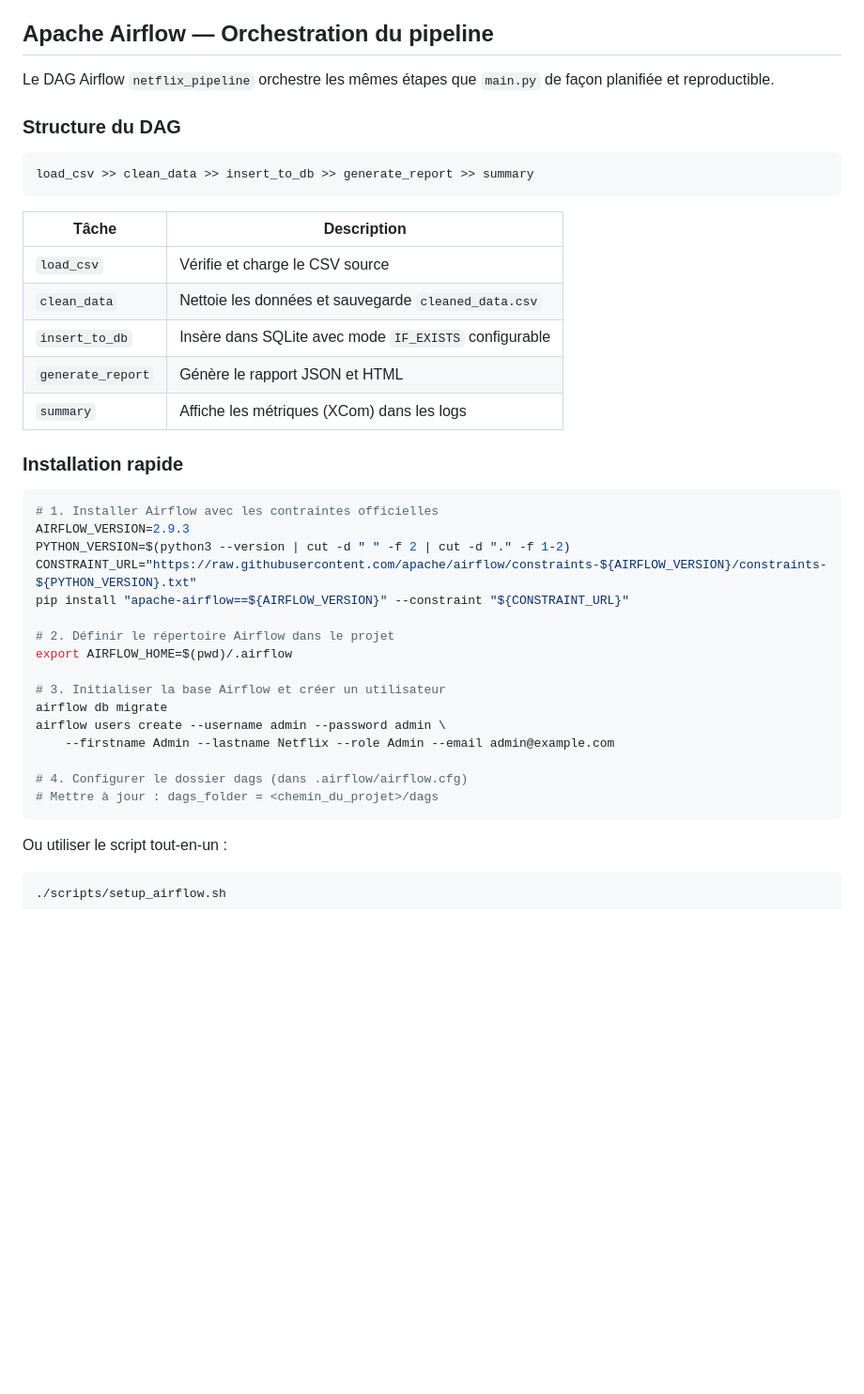
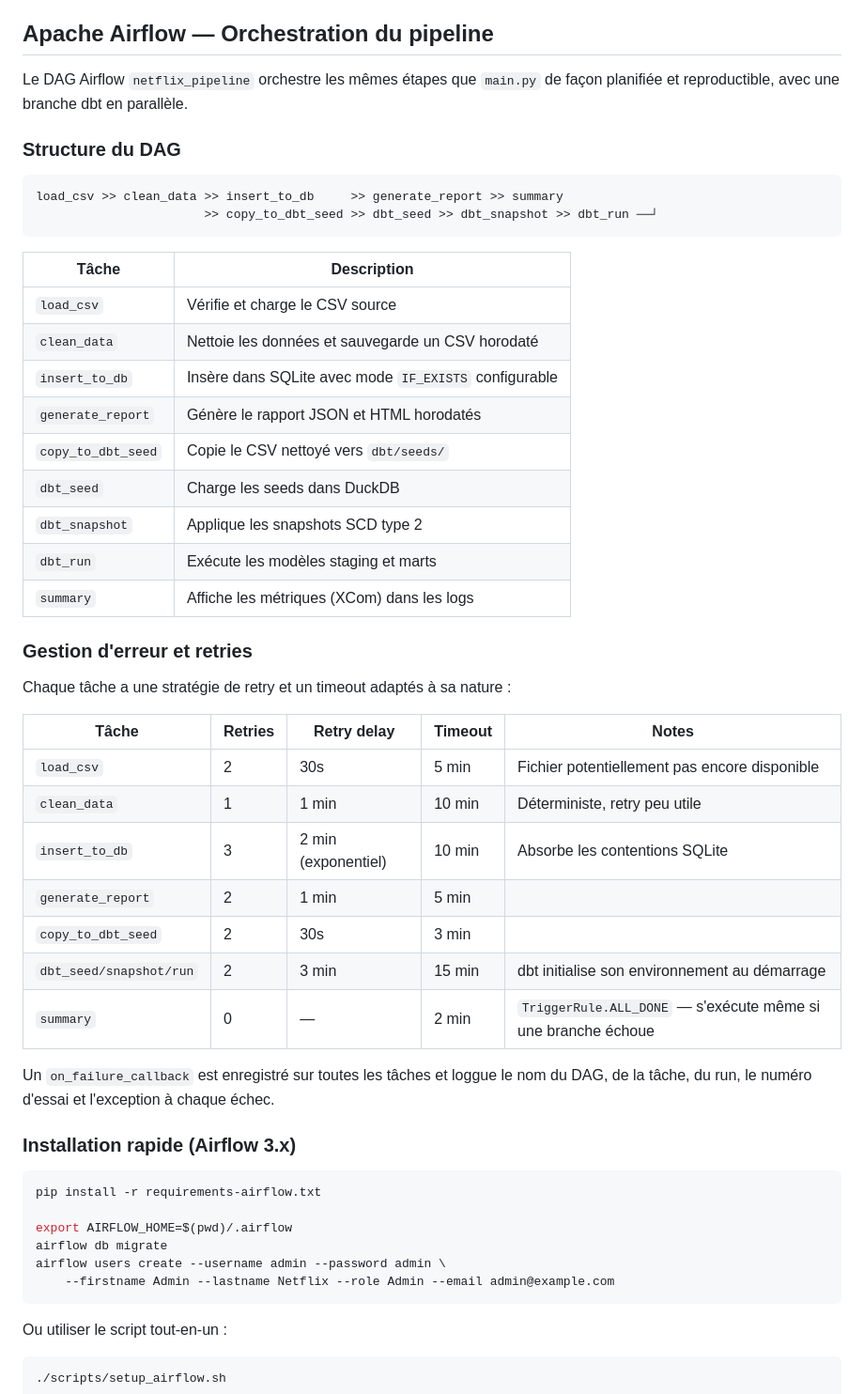
Before and after one commit to registesson/netflix-pipeline-csv-sqlite, a Markdown page: README.md, the part around one of its changes. Shown at 94% size. Drawn GitHub-style; blank space fills up the shorter version.

````diff
--- a/README.md
+++ b/README.md
@@ -177,41 +187,52 @@ The pipeline demonstrates how to run example queries on the SQLite database, suc
 
 ## Apache Airflow — Orchestration du pipeline
 
-Le DAG Airflow `netflix_pipeline` orchestre les mêmes étapes que `main.py` de façon planifiée et reproductible.
+Le DAG Airflow `netflix_pipeline` orchestre les mêmes étapes que `main.py` de façon planifiée et reproductible, avec une branche dbt en parallèle.
 
 ### Structure du DAG
 
 ```
-load_csv >> clean_data >> insert_to_db >> generate_report >> summary
+load_csv >> clean_data >> insert_to_db     >> generate_report >> summary
+                       >> copy_to_dbt_seed >> dbt_seed >> dbt_snapshot >> dbt_run ──┘
 ```
 
 | Tâche | Description |
 |---|---|
 | `load_csv` | Vérifie et charge le CSV source |
-| `clean_data` | Nettoie les données et sauvegarde `cleaned_data.csv` |
+| `clean_data` | Nettoie les données et sauvegarde un CSV horodaté |
 | `insert_to_db` | Insère dans SQLite avec mode `IF_EXISTS` configurable |
-| `generate_report` | Génère le rapport JSON et HTML |
+| `generate_report` | Génère le rapport JSON et HTML horodatés |
+| `copy_to_dbt_seed` | Copie le CSV nettoyé vers `dbt/seeds/` |
+| `dbt_seed` | Charge les seeds dans DuckDB |
+| `dbt_snapshot` | Applique les snapshots SCD type 2 |
+| `dbt_run` | Exécute les modèles staging et marts |
 | `summary` | Affiche les métriques (XCom) dans les logs |
 
-### Installation rapide
+### Gestion d'erreur et retries
+
+Chaque tâche a une stratégie de retry et un timeout adaptés à sa nature :
+
+| Tâche | Retries | Retry delay | Timeout | Notes |
+|---|---|---|---|---|
+| `load_csv` | 2 | 30s | 5 min | Fichier potentiellement pas encore disponible |
+| `clean_data` | 1 | 1 min | 10 min | Déterministe, retry peu utile |
+| `insert_to_db` | 3 | 2 min (exponentiel) | 10 min | Absorbe les contentions SQLite |
+| `generate_report` | 2 | 1 min | 5 min | |
+| `copy_to_dbt_seed` | 2 | 30s | 3 min | |
+| `dbt_seed/snapshot/run` | 2 | 3 min | 15 min | dbt initialise son environnement au démarrage |
+| `summary` | 0 | — | 2 min | `TriggerRule.ALL_DONE` — s'exécute même si une branche échoue |
+
+Un `on_failure_callback` est enregistré sur toutes les tâches et loggue le nom du DAG, de la tâche, du run, le numéro d'essai et l'exception à chaque échec.
+
+### Installation rapide (Airflow 3.x)
 
 ```bash
-# 1. Installer Airflow avec les contraintes officielles
-AIRFLOW_VERSION=2.9.3
-PYTHON_VERSION=$(python3 --version | cut -d " " -f 2 | cut -d "." -f 1-2)
-CONSTRAINT_URL="https://raw.githubusercontent.com/apache/airflow/constraints-${AIRFLOW_VERSION}/constraints-${PYTHON_VERSION}.txt"
-pip install "apache-airflow==${AIRFLOW_VERSION}" --constraint "${CONSTRAINT_URL}"
+pip install -r requirements-airflow.txt
 
-# 2. Définir le répertoire Airflow dans le projet
 export AIRFLOW_HOME=$(pwd)/.airflow
-
-# 3. Initialiser la base Airflow et créer un utilisateur
 airflow db migrate
 airflow users create --username admin --password admin \
     --firstname Admin --lastname Netflix --role Admin --email admin@example.com
-
-# 4. Configurer le dossier dags (dans .airflow/airflow.cfg)
-# Mettre à jour : dags_folder = <chemin_du_projet>/dags
 ```
 
 Ou utiliser le script tout-en-un :
````
Also changed, not shown: other parts of README.md (+60 -33 lines).
